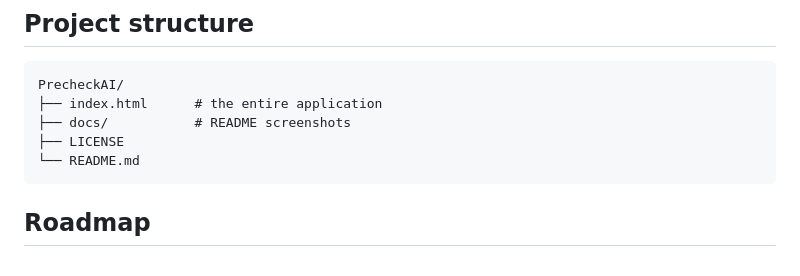
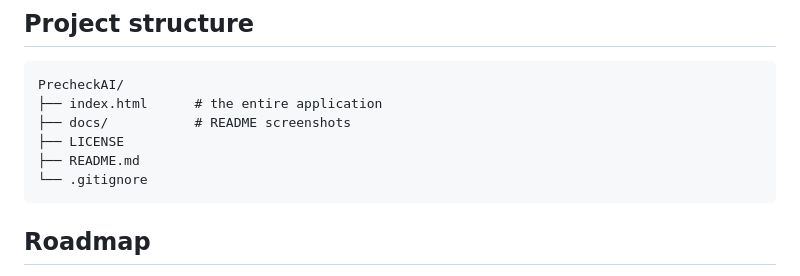
Before and after one commit to levibmackay/PrecheckAI, a Markdown page: README.md, the part around the change. Rendered like a GitHub page.

````diff
--- a/README.md
+++ b/README.md
@@ -127,7 +127,8 @@ PrecheckAI/
 ├── index.html      # the entire application
 ├── docs/           # README screenshots
 ├── LICENSE
-└── README.md
+├── README.md
+└── .gitignore
 ```
 
 ## Roadmap
````
